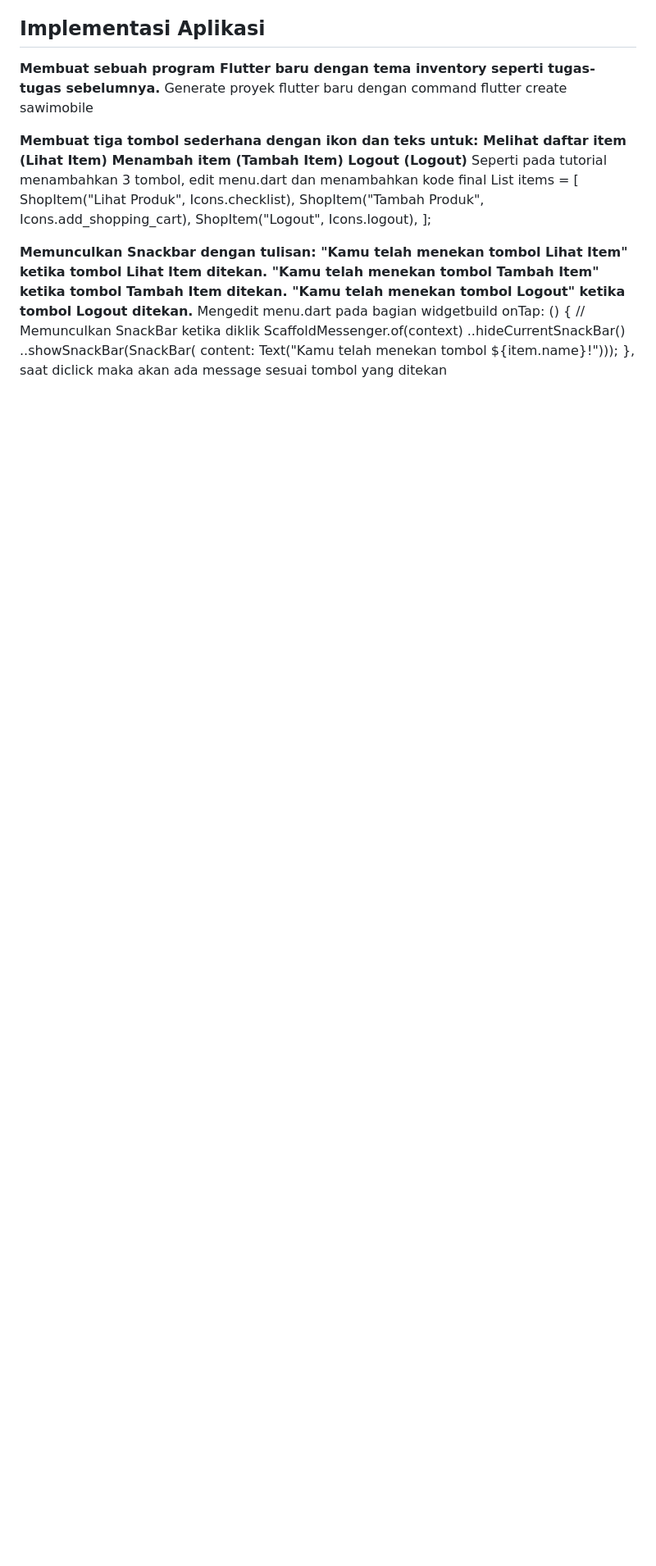
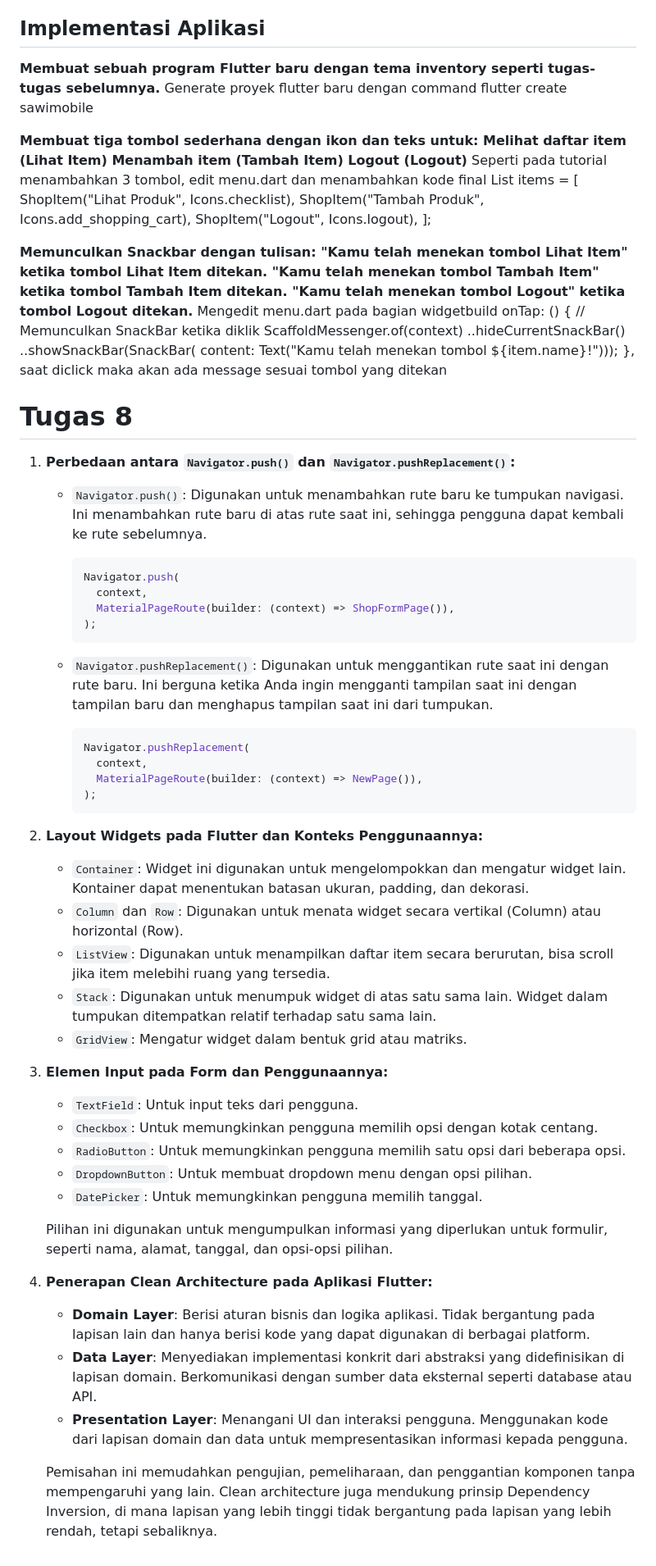
Before and after one commit to Samuelwidjaja/sawi-mobile, a Markdown page: README.md, the part around the change. Shown: that part at 82% size. GitHub-like rendering; blank space fills up the shorter version.

````diff
--- a/README.md
+++ b/README.md
@@ -77,3 +77,47 @@ Generate proyek flutter baru dengan command flutter create sawimobile
                 content: Text("Kamu telah menekan tombol ${item.name}!")));
         },
 saat diclick maka akan ada message sesuai tombol yang ditekan
+
+# Tugas 8
+
+1. **Perbedaan antara `Navigator.push()` dan `Navigator.pushReplacement()`:**
+   - `Navigator.push()`: Digunakan untuk menambahkan rute baru ke tumpukan navigasi. Ini menambahkan rute baru di atas rute saat ini, sehingga pengguna dapat kembali ke rute sebelumnya.
+
+     ```dart
+     Navigator.push(
+       context,
+       MaterialPageRoute(builder: (context) => ShopFormPage()),
+     );
+     ```
+
+   - `Navigator.pushReplacement()`: Digunakan untuk menggantikan rute saat ini dengan rute baru. Ini berguna ketika Anda ingin mengganti tampilan saat ini dengan tampilan baru dan menghapus tampilan saat ini dari tumpukan.
+
+     ```dart
+     Navigator.pushReplacement(
+       context,
+       MaterialPageRoute(builder: (context) => NewPage()),
+     );
+     ```
+
+2. **Layout Widgets pada Flutter dan Konteks Penggunaannya:**
+   - `Container`: Widget ini digunakan untuk mengelompokkan dan mengatur widget lain. Kontainer dapat menentukan batasan ukuran, padding, dan dekorasi.
+   - `Column` dan `Row`: Digunakan untuk menata widget secara vertikal (Column) atau horizontal (Row).
+   - `ListView`: Digunakan untuk menampilkan daftar item secara berurutan, bisa scroll jika item melebihi ruang yang tersedia.
+   - `Stack`: Digunakan untuk menumpuk widget di atas satu sama lain. Widget dalam tumpukan ditempatkan relatif terhadap satu sama lain.
+   - `GridView`: Mengatur widget dalam bentuk grid atau matriks.
+
+3. **Elemen Input pada Form dan Penggunaannya:**
+   - `TextField`: Untuk input teks dari pengguna.
+   - `Checkbox`: Untuk memungkinkan pengguna memilih opsi dengan kotak centang.
+   - `RadioButton`: Untuk memungkinkan pengguna memilih satu opsi dari beberapa opsi.
+   - `DropdownButton`: Untuk membuat dropdown menu dengan opsi pilihan.
+   - `DatePicker`: Untuk memungkinkan pengguna memilih tanggal.
+
+   Pilihan ini digunakan untuk mengumpulkan informasi yang diperlukan untuk formulir, seperti nama, alamat, tanggal, dan opsi-opsi pilihan.
+
+4. **Penerapan Clean Architecture pada Aplikasi Flutter:**
+   - **Domain Layer**: Berisi aturan bisnis dan logika aplikasi. Tidak bergantung pada lapisan lain dan hanya berisi kode yang dapat digunakan di berbagai platform.
+   - **Data Layer**: Menyediakan implementasi konkrit dari abstraksi yang didefinisikan di lapisan domain. Berkomunikasi dengan sumber data eksternal seperti database atau API.
+   - **Presentation Layer**: Menangani UI dan interaksi pengguna. Menggunakan kode dari lapisan domain dan data untuk mempresentasikan informasi kepada pengguna.
+
+   Pemisahan ini memudahkan pengujian, pemeliharaan, dan penggantian komponen tanpa mempengaruhi yang lain. Clean architecture juga mendukung prinsip Dependency Inversion, di mana lapisan yang lebih tinggi tidak bergantung pada lapisan yang lebih rendah, tetapi sebaliknya.
````
